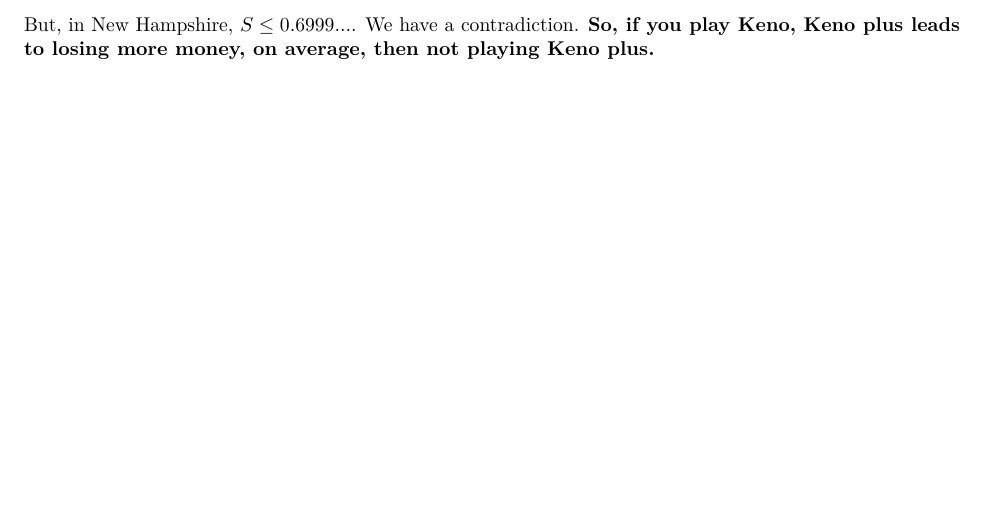
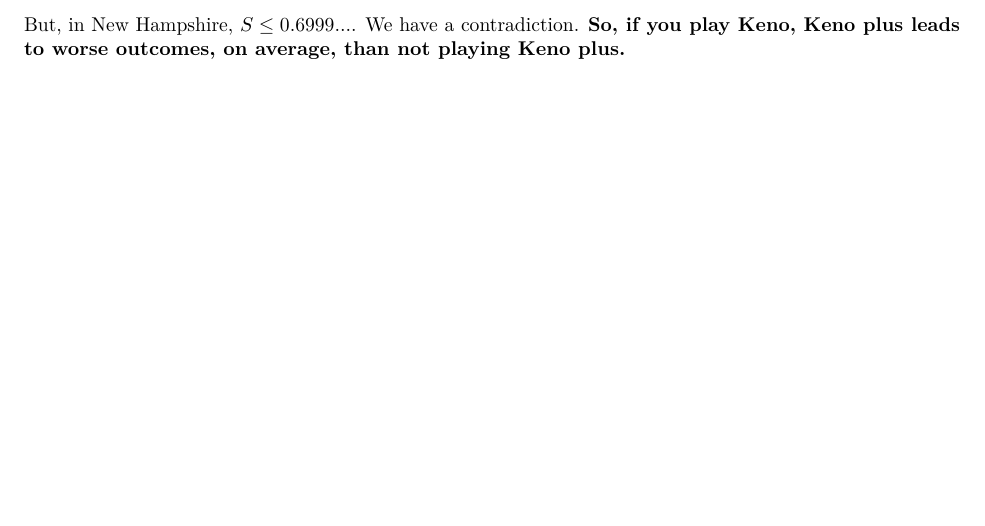
Before and after one commit to dodyeid/Keno, an R Markdown document (analysis.Rmd): part of page 3 of 3, cut so that both start at the same text. Rendered offline with R 4.5, knitr and Pandoc, then LaTeX, with nearby package versions.

Commit message:
Update analysis.Rmd
Grammar fix

```diff
--- a/analysis.Rmd
+++ b/analysis.Rmd
@@ -70,4 +70,4 @@
 $$S > \frac{1}{K-1} \implies S > 0.9952...$$
 
 But, in New Hampshire, $S \le 0.6999...$. We have a contradiction.
-**So, if you play Keno, Keno plus leads to losing more money, on average, then not playing Keno plus.**
+**So, if you play Keno, Keno plus leads to worse outcomes, on average, than not playing Keno plus.**
```
